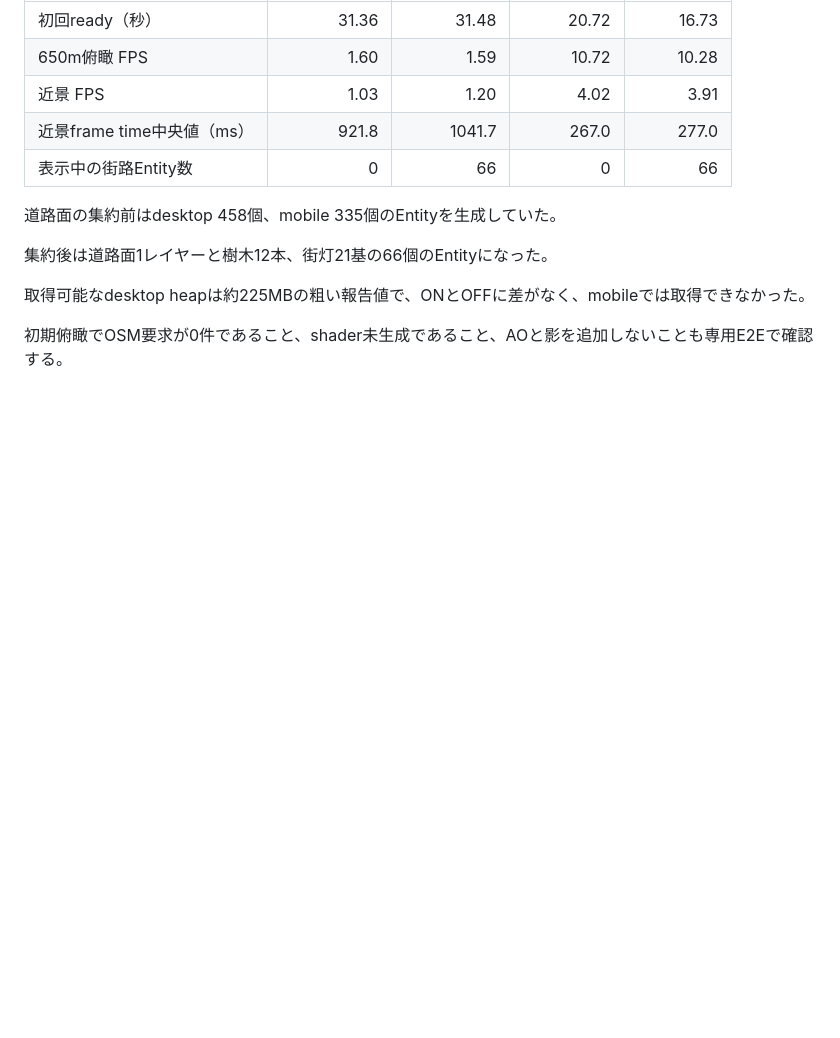
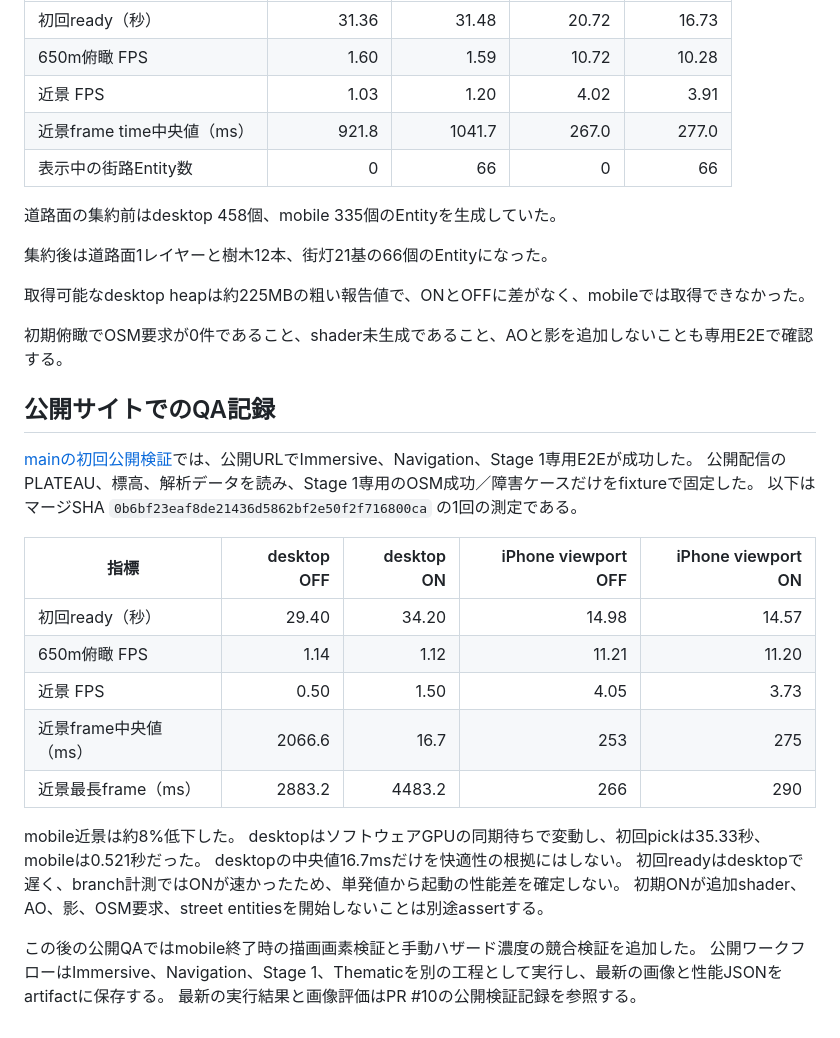
Before and after one commit to ryotamatsuki/plateau_matsuyama, a Markdown page: specs/PROCEDURAL_MATSUYAMA_STAGE1.md, the part around the change. Drawn GitHub-style; blank space fills up the shorter version.

```diff
--- a/specs/PROCEDURAL_MATSUYAMA_STAGE1.md
+++ b/specs/PROCEDURAL_MATSUYAMA_STAGE1.md
@@ -196,3 +196,27 @@ Stage 1 OFFでも同じ画像を確認した。
 取得可能なdesktop heapは約225MBの粗い報告値で、ONとOFFに差がなく、mobileでは取得できなかった。
 
 初期俯瞰でOSM要求が0件であること、shader未生成であること、AOと影を追加しないことも専用E2Eで確認する。
+
+## 公開サイトでのQA記録
+
+[mainの初回公開検証](https://github.com/ryotamatsuki/plateau_matsuyama/actions/runs/37222194838)では、公開URLでImmersive、Navigation、Stage 1専用E2Eが成功した。
+公開配信のPLATEAU、標高、解析データを読み、Stage 1専用のOSM成功／障害ケースだけをfixtureで固定した。
+以下はマージSHA `0b6bf23eaf8de21436d5862bf2e50f2f716800ca` の1回の測定である。
+
+| 指標 | desktop OFF | desktop ON | iPhone viewport OFF | iPhone viewport ON |
+| --- | ---: | ---: | ---: | ---: |
+| 初回ready（秒） | 29.40 | 34.20 | 14.98 | 14.57 |
+| 650m俯瞰 FPS | 1.14 | 1.12 | 11.21 | 11.20 |
+| 近景 FPS | 0.50 | 1.50 | 4.05 | 3.73 |
+| 近景frame中央値（ms） | 2066.6 | 16.7 | 253 | 275 |
+| 近景最長frame（ms） | 2883.2 | 4483.2 | 266 | 290 |
+
+mobile近景は約8%低下した。
+desktopはソフトウェアGPUの同期待ちで変動し、初回pickは35.33秒、mobileは0.521秒だった。
+desktopの中央値16.7msだけを快適性の根拠にはしない。
+初回readyはdesktopで遅く、branch計測ではONが速かったため、単発値から起動の性能差を確定しない。
+初期ONが追加shader、AO、影、OSM要求、street entitiesを開始しないことは別途assertする。
+
+この後の公開QAではmobile終了時の描画画素検証と手動ハザード濃度の競合検証を追加した。
+公開ワークフローはImmersive、Navigation、Stage 1、Thematicを別の工程として実行し、最新の画像と性能JSONをartifactに保存する。
+最新の実行結果と画像評価はPR #10の公開検証記録を参照する。
```
Also changed, not shown: README.md (+5 -0 lines).
